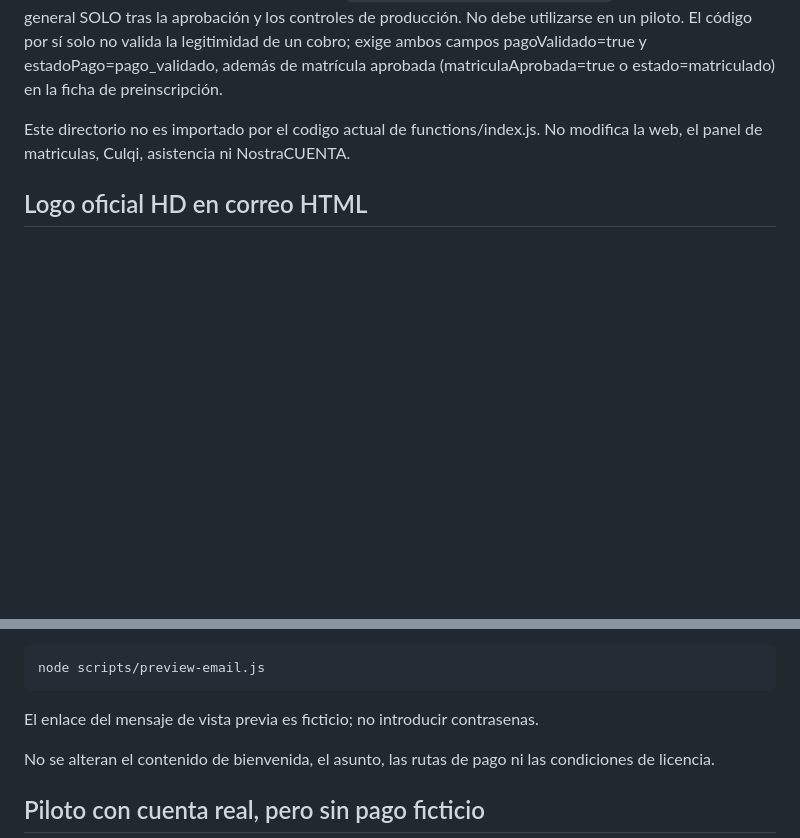
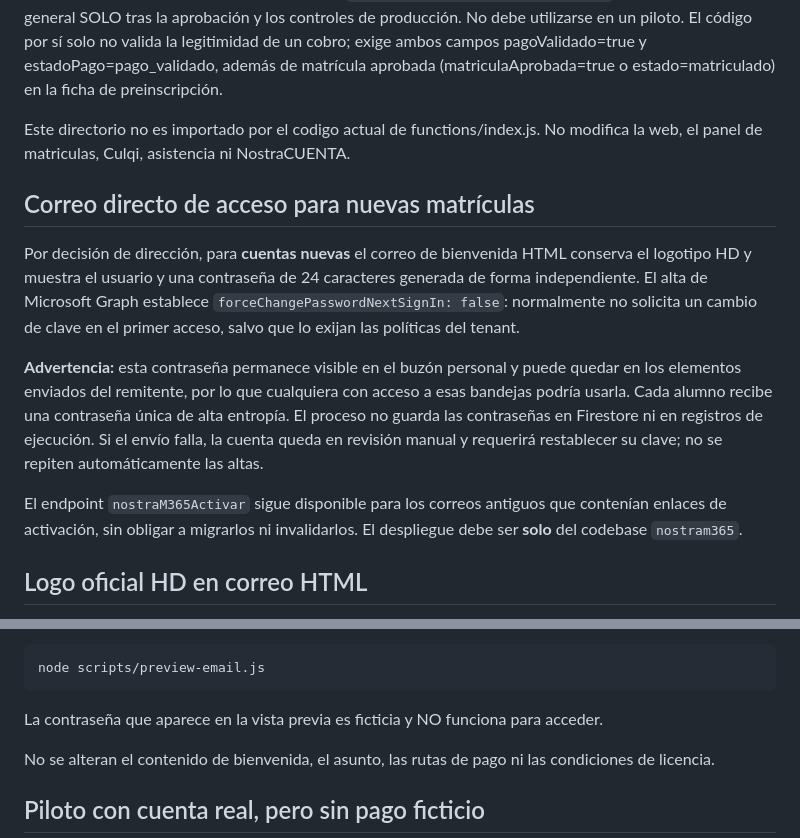
Before and after one commit to DFVV88/gruponostradamus, a Markdown page: automations/nostram365/README.md, 2 parts joined by grey strips. Drawn GitHub-style; blank space fills up the shorter version.

Commit message:
NostraM365: test and document direct credential email plus password reset-free login

````diff
--- a/automations/nostram365/README.md
+++ b/automations/nostram365/README.md
@@ -16,6 +16,25 @@ pagoValidado=true y estadoPago=pago_validado, además de matrícula aprobada
 Este directorio no es importado por el codigo actual de functions/index.js.
 No modifica la web, el panel de matriculas, Culqi, asistencia ni NostraCUENTA.
 
+## Correo directo de acceso para nuevas matrículas
+
+Por decisión de dirección, para **cuentas nuevas** el correo de bienvenida HTML
+conserva el logotipo HD y muestra el usuario y una contraseña de 24 caracteres
+generada de forma independiente. El alta de Microsoft Graph establece
+`forceChangePasswordNextSignIn: false`: normalmente no solicita un cambio
+de clave en el primer acceso, salvo que lo exijan las políticas del tenant.
+
+**Advertencia:** esta contraseña permanece visible en el buzón personal y
+puede quedar en los elementos enviados del remitente, por lo que cualquiera
+con acceso a esas bandejas podría usarla. Cada alumno recibe una contraseña
+única de alta entropía. El proceso no guarda las contraseñas en Firestore ni
+en registros de ejecución. Si el envío falla, la cuenta queda en revisión
+manual y requerirá restablecer su clave; no se repiten automáticamente las altas.
+
+El endpoint `nostraM365Activar` sigue disponible para los correos antiguos
+que contenían enlaces de activación, sin obligar a migrarlos ni invalidarlos.
+El despliegue debe ser **solo** del codebase `nostram365`.
+
 ## Logo oficial HD en correo HTML
 
 El correo HTML conserva todo el texto de bienvenida y utiliza el **LOGO.png**
@@ -33,7 +52,7 @@ Vista previa al buzon personal de ensayo, sin altas ni pagos:
 node scripts/preview-email.js
 ```
 
-El enlace del mensaje de vista previa es ficticio; no introducir contrasenas.
+La contraseña que aparece en la vista previa es ficticia y NO funciona para acceder.
 
 No se alteran el contenido de bienvenida, el asunto, las rutas de pago
 ni las condiciones de licencia.
````
